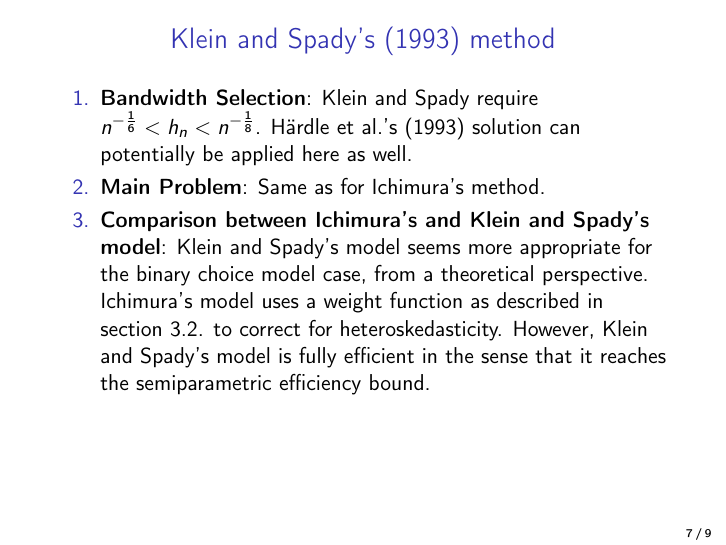
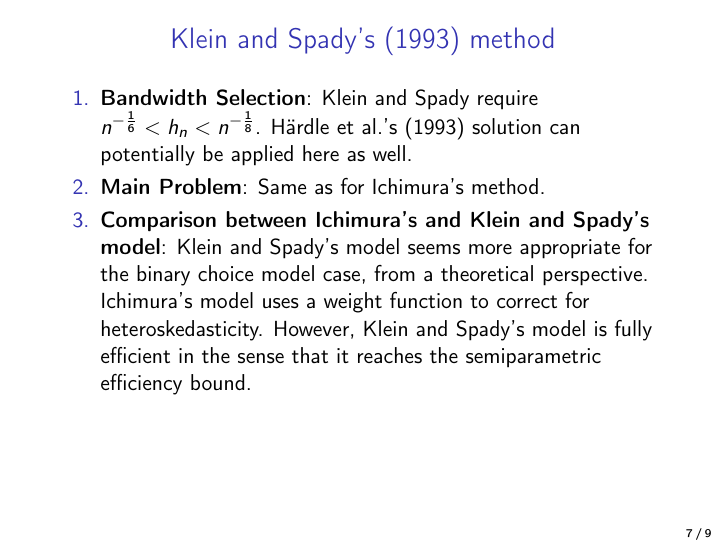
Before and after one commit to lxy5355/SIX, LaTeX slides (isa_presentation/pres_20_isa.tex): page 7 of 9. Compiled offline with pdfLaTeX.

Commit message:
wrong reference on presentation

```diff
--- a/isa_presentation/pres_20_isa.tex
+++ b/isa_presentation/pres_20_isa.tex
@@ -146,7 +146,7 @@ where $ \Omega_{KS} = \left\{ E\left[\frac{\partial}{\partial \beta}
 	\item \textbf{Bandwidth Selection}: Klein and Spady require $ n^{-\frac{1}{6}} < h_n < n^{-\frac{1}{8}}$. H{\"a}rdle et al.'s (1993) solution can potentially be applied here as well.
 	\item \textbf{Main Problem}: Same as for Ichimura's method.
 	\item \textbf{Comparison between Ichimura's and Klein and Spady's model}:
-	Klein and Spady's model seems more appropriate for the binary choice model case, from a theoretical perspective. Ichimura's model uses a weight function as described in section 3.2. to correct for heteroskedasticity. However, Klein and Spady's model is fully efficient in the sense that it reaches the semiparametric efficiency bound.
+	Klein and Spady's model seems more appropriate for the binary choice model case, from a theoretical perspective. Ichimura's model uses a weight function to correct for heteroskedasticity. However, Klein and Spady's model is fully efficient in the sense that it reaches the semiparametric efficiency bound.
 \end{enumerate}
 \end{frame}
 % Print black screen only in presentation mode for finishing up.
```
